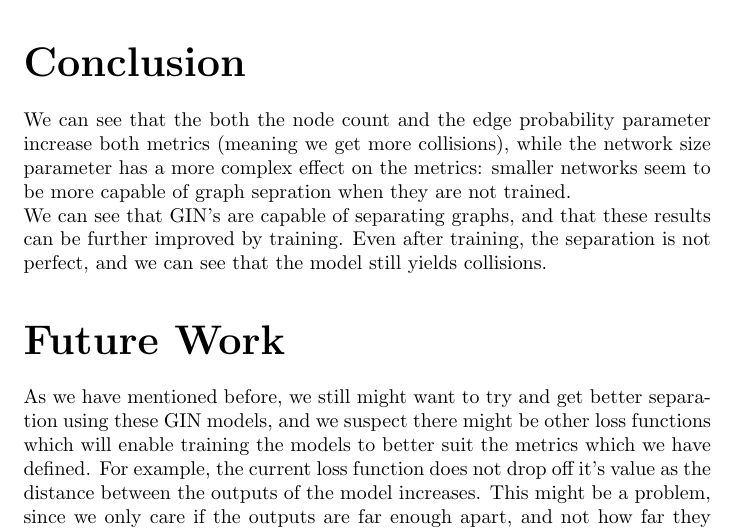
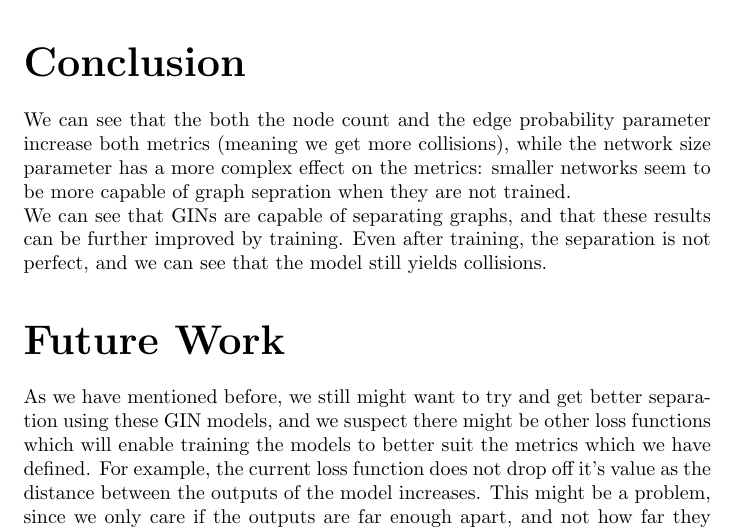
Before and after one commit to yosefgoren/Graph-Neural-Networks-236607, a LaTeX document (report/main.tex): part of page 7 of 8, cut so that both start at the same text. Compiled offline with pdfLaTeX.

Commit message:
minor fix

```diff
--- a/report/main.tex
+++ b/report/main.tex
@@ -236,7 +236,7 @@ meaningful effect on the model's performance in graph separation; as measured by
 We can see that the both the node count and the edge probability parameter increase both metrics (meaning we get more collisions),
 while the network size parameter has a more complex effect on the metrics: smaller networks seem to be more capable of graph sepration
 when they are not trained.\\
-We can see that GIN's are capable of separating graphs, and that these results can be further improved by training.
+We can see that GINs are capable of separating graphs, and that these results can be further improved by training.
 Even after training, the separation is not perfect, and we can see that the model still yields collisions.
 
 
```
